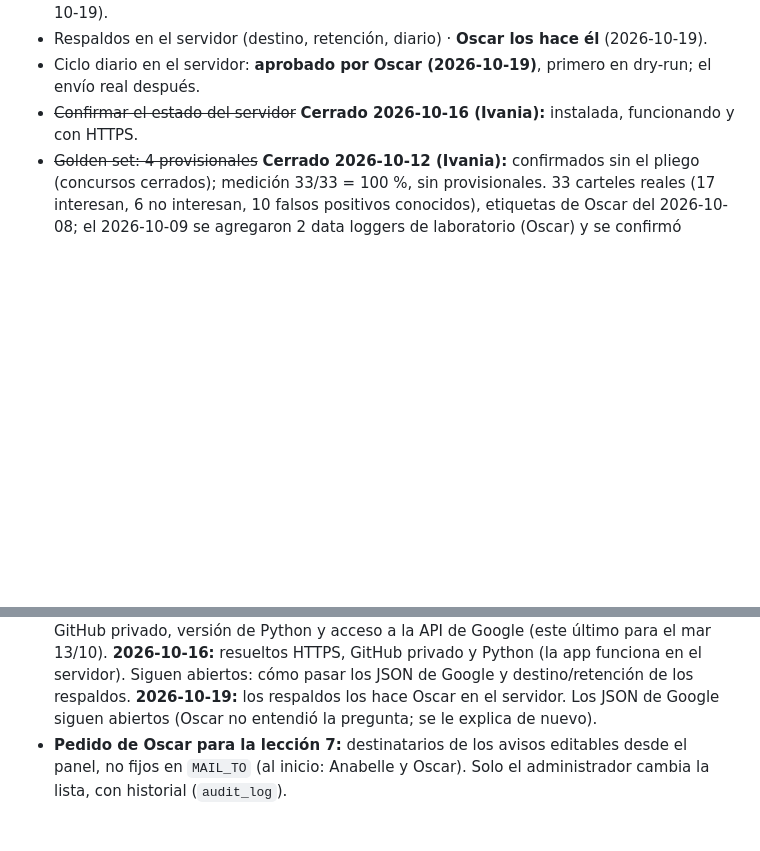
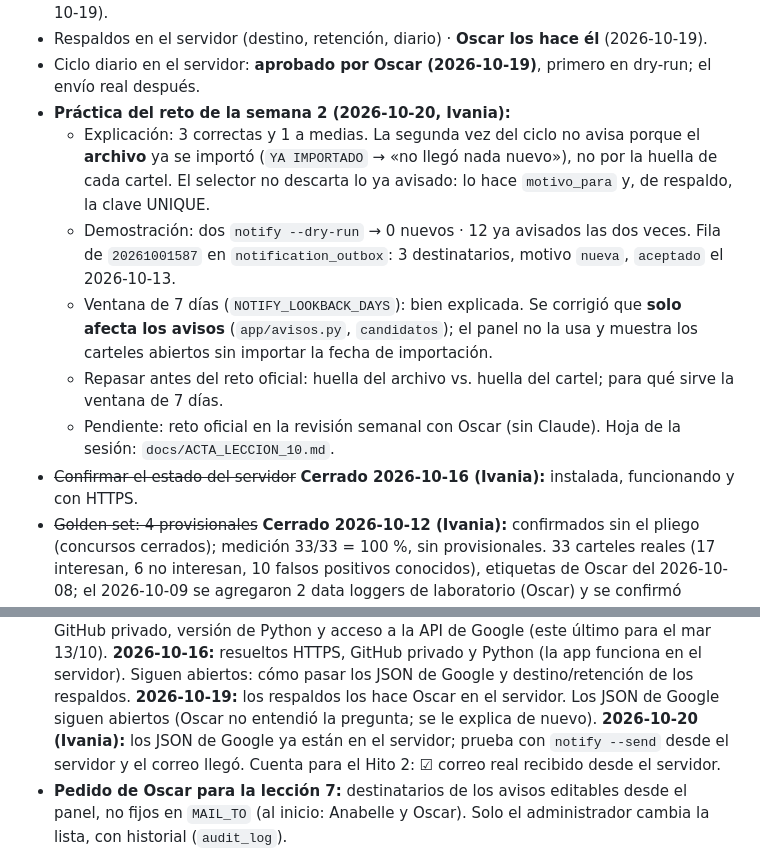
Before and after one commit to oscar041988/sicop-Connect, a Markdown page: docs/ESTADO_PROYECTO.md, 2 parts joined by grey strips. Drawn GitHub-style; blank space fills up the shorter version.

```diff
--- a/docs/ESTADO_PROYECTO.md
+++ b/docs/ESTADO_PROYECTO.md
@@ -276,6 +276,17 @@
 - Repositorio público o privado · Oscar: cree que olvidó pasarlo a privado; lo revisa (2026-10-19).
 - Respaldos en el servidor (destino, retención, diario) · **Oscar los hace él** (2026-10-19).
 - Ciclo diario en el servidor: **aprobado por Oscar (2026-10-19)**, primero en dry-run; el envío real después.
+- **Práctica del reto de la semana 2 (2026-10-20, Ivania):**
+  - Explicación: 3 correctas y 1 a medias. La segunda vez del ciclo no avisa porque el **archivo** ya se
+    importó (`YA IMPORTADO` → «no llegó nada nuevo»), no por la huella de cada cartel. El selector no descarta
+    lo ya avisado: lo hace `motivo_para` y, de respaldo, la clave UNIQUE.
+  - Demostración: dos `notify --dry-run` → 0 nuevos · 12 ya avisados las dos veces. Fila de `20261001587` en
+    `notification_outbox`: 3 destinatarios, motivo `nueva`, `aceptado` el 2026-10-13.
+  - Ventana de 7 días (`NOTIFY_LOOKBACK_DAYS`): bien explicada. Se corrigió que **solo afecta los avisos**
+    (`app/avisos.py`, `candidatos`); el panel no la usa y muestra los carteles abiertos sin importar la fecha
+    de importación.
+  - Repasar antes del reto oficial: huella del archivo vs. huella del cartel; para qué sirve la ventana de 7 días.
+  - Pendiente: reto oficial en la revisión semanal con Oscar (sin Claude). Hoja de la sesión: `docs/ACTA_LECCION_10.md`.
 - ~~Confirmar el estado del servidor~~ **Cerrado 2026-10-16 (Ivania):** instalada, funcionando y con HTTPS.
 - ~~Golden set: 4 provisionales~~ **Cerrado 2026-10-12 (Ivania):** confirmados sin el pliego (concursos cerrados);
   medición 33/33 = 100 %, sin provisionales. 33 carteles reales (17 interesan, 6 no interesan, 10 falsos positivos conocidos), etiquetas de Oscar del 2026-10-08;
@@ -321,6 +332,8 @@
   cómo pasar los JSON de Google y destino/retención de los respaldos.
   **2026-10-19:** los respaldos los hace Oscar en el servidor. Los JSON de Google siguen abiertos (Oscar no
   entendió la pregunta; se le explica de nuevo).
+  **2026-10-20 (Ivania):** los JSON de Google ya están en el servidor; prueba con `notify --send` desde el
+  servidor y el correo llegó. Cuenta para el Hito 2: ☑ correo real recibido desde el servidor.
 - **Pedido de Oscar para la lección 7:** destinatarios de los avisos editables desde el panel, no fijos en
   `MAIL_TO` (al inicio: Anabelle y Oscar). Solo el administrador cambia la lista, con historial (`audit_log`).
 - **Niveles de acceso aprobados por Oscar (2026-10-12):** 2 niveles, los que ya admite `users.role`.
```
Also changed, not shown: docs/ACTA_LECCION_10.md (added, +199 -0 lines), docs/AMPLIACIONES.md (added, +52 -0 lines).
